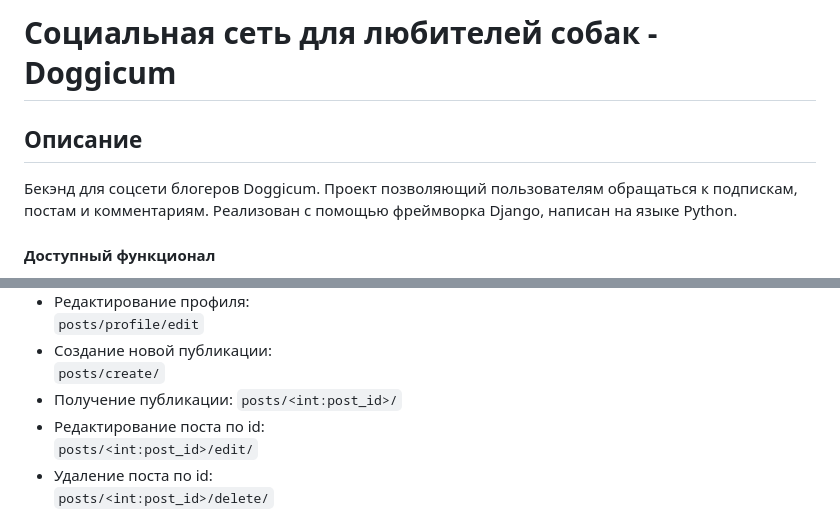
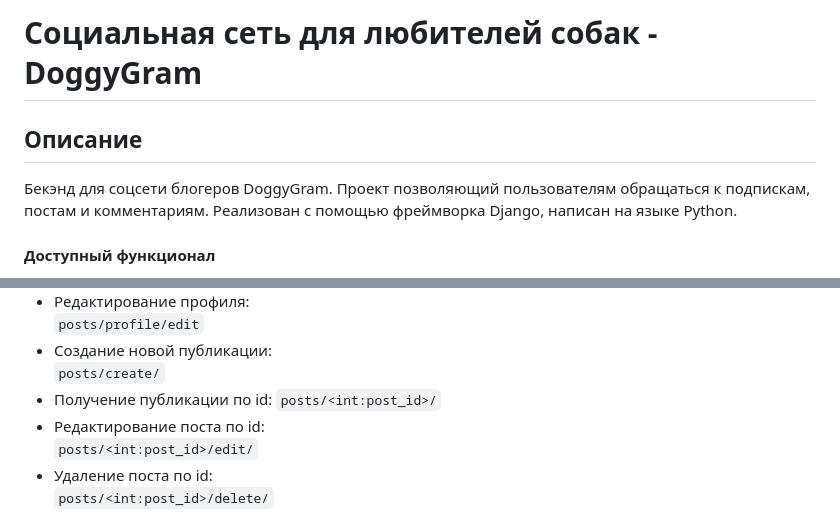
Before and after one commit to vegitobluefan/Doggygram, a Markdown page: README.md, 2 parts joined by grey strips. Drawn GitHub-style.

Commit message:
finished theory

````diff
--- a/README.md
+++ b/README.md
@@ -1,8 +1,8 @@
-# Социальная сеть для любителей собак - Doggicum
+# Социальная сеть для любителей собак - DoggyGram
 
 ## Описание
 
-Бекэнд для соцсети блогеров Doggicum. Проект позволяющий пользователям обращаться к подпискам, постам и комментариям. Реализован с помощью фреймворка Django, написан на языке Python.
+Бекэнд для соцсети блогеров DoggyGram. Проект позволяющий пользователям обращаться к подпискам, постам и комментариям. Реализован с помощью фреймворка Django, написан на языке Python.
 
 #### Доступный функционал
 
@@ -42,7 +42,7 @@
 ``` posts/profile/edit ```
 - Создание новой публикации:
 ``` posts/create/ ```
-- Получение публикации:
+- Получение публикации по id:
 ``` posts/<int:post_id>/ ```
 - Редактирование поста по id:
 ``` posts/<int:post_id>/edit/ ```
````
